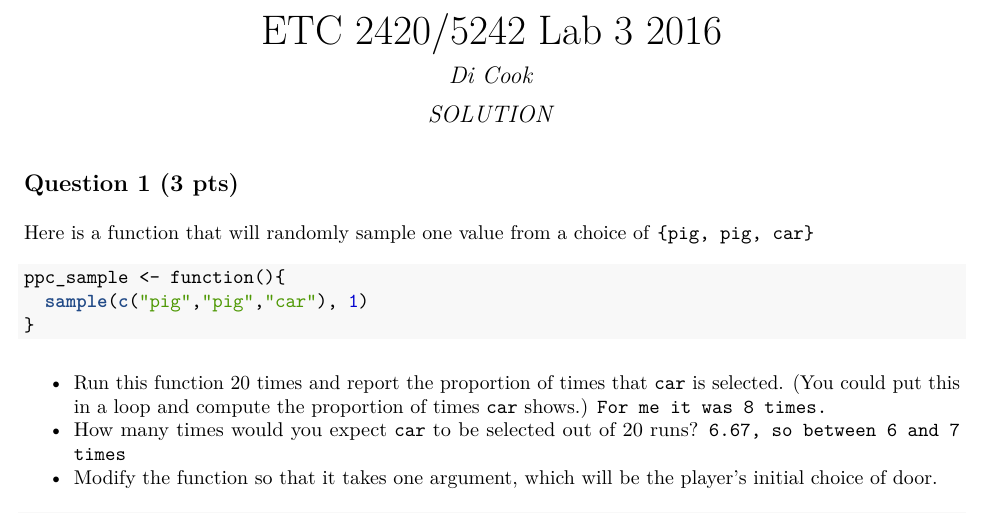
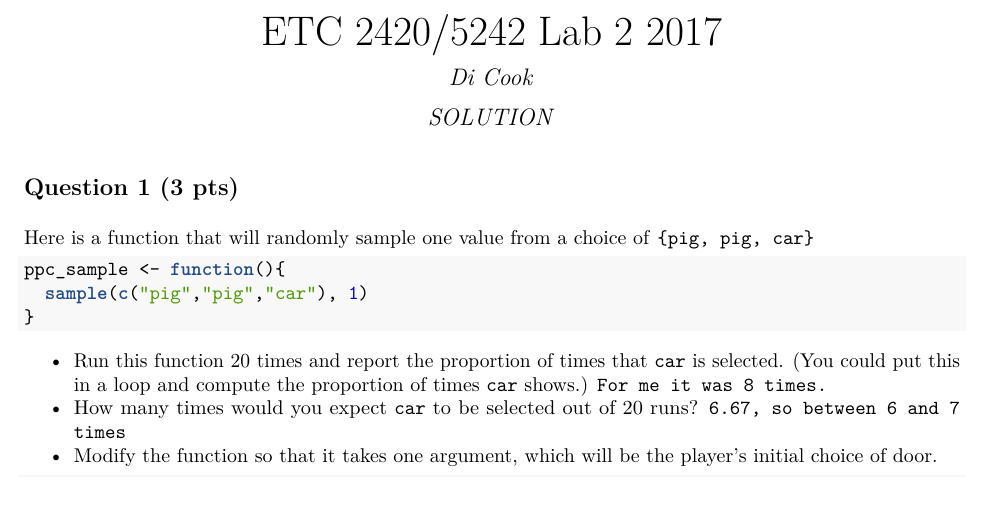
Before and after one commit to dicook/Statistical_Thinking, an R Markdown document (static/labs/lab2_solution.Rmd): part of page 1 of 3, cut so that both start at the same text. The pictures show the output file static/labs/lab2_solution.pdf that the author committed with the source.

Commit message:
updated lab 2 solution

```diff
--- a/static/labs/lab2_solution.Rmd
+++ b/static/labs/lab2_solution.Rmd
@@ -1,5 +1,5 @@
 ---
-title: "ETC 2420/5242 Lab 3 2016"
+title: "ETC 2420/5242 Lab 2 2017"
 author: "Di Cook"
 date: "SOLUTION"
 output: pdf_document
```
Also changed, not shown: static/labs/lab2.pdf, static/labs/lab2_solution.pdf, 1 other file.
